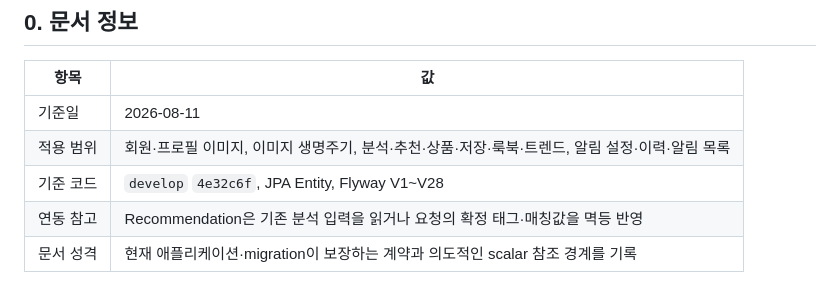
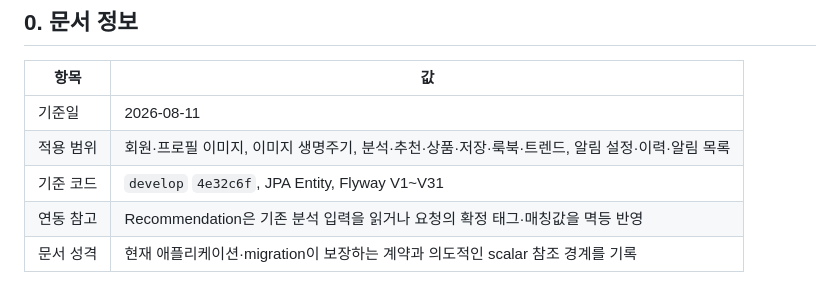
Before and after one commit to FIT-BACK/backend, a Markdown page: docs/ERD.md, the part around the change. Drawn GitHub-style.

Commit message:
docs: ERD Flyway 기준 범위 수정

```diff
--- a/docs/ERD.md
+++ b/docs/ERD.md
@@ -6,7 +6,7 @@
 | --- | --- |
 | 기준일 | 2026-08-11 |
 | 적용 범위 | 회원·프로필 이미지, 이미지 생명주기, 분석·추천·상품·저장·룩북·트렌드, 알림 설정·이력·알림 목록 |
-| 기준 코드 | `develop` `4e32c6f`, JPA Entity, Flyway V1~V28 |
+| 기준 코드 | `develop` `4e32c6f`, JPA Entity, Flyway V1~V31 |
 | 연동 참고 | Recommendation은 기존 분석 입력을 읽거나 요청의 확정 태그·매칭값을 멱등 반영 |
 | 문서 성격 | 현재 애플리케이션·migration이 보장하는 계약과 의도적인 scalar 참조 경계를 기록 |
 
```
